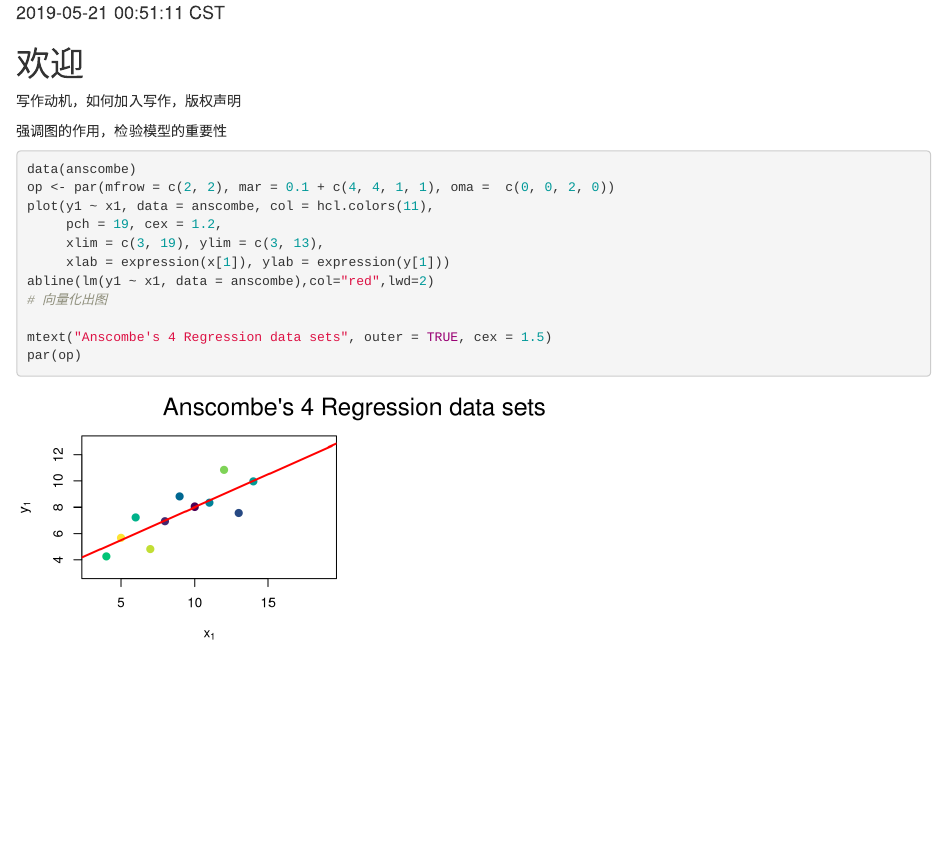
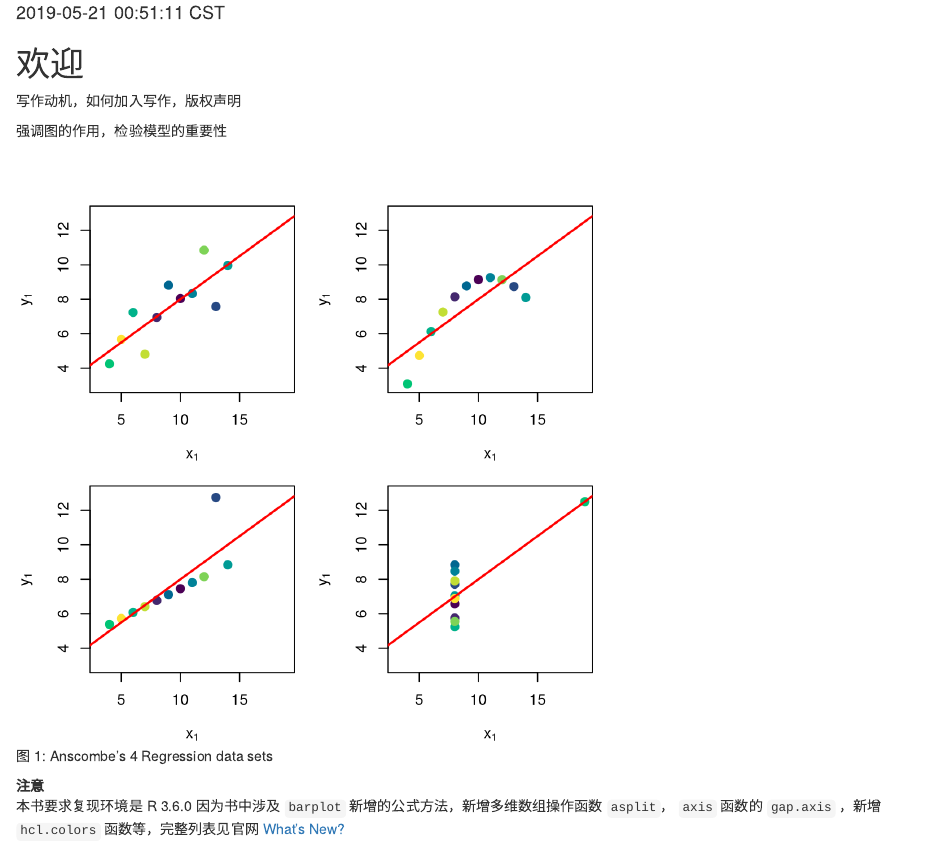
Before and after one commit to YTLogos/RGraphics, an R Markdown document (index.Rmd): the page in a window 1100 px wide, from 150 px down. Rendered offline with R 4.5, knitr and Pandoc, with nearby package versions; drawn as R Markdown's standard HTML page in place of the format the file asks for; some code elsewhere in the file could not run offline.

Commit message:
add anscombe dataset as an example

````diff
--- a/index.Rmd
+++ b/index.Rmd
@@ -41,17 +41,41 @@ if(!require(patchwork)) remotes::install_github('thomasp85/patchwork')
 
 强调图的作用，检验模型的重要性
 
-```{r}
+```{r anscombe-regression,out.width="65%",fig.width=5.5,fig.asp=1,fig.cap="Anscombe's 4 Regression data sets",echo=FALSE}
 data(anscombe)
-op <- par(mfrow = c(2, 2), mar = 0.1 + c(4, 4, 1, 1), oma =  c(0, 0, 2, 0))
-plot(y1 ~ x1, data = anscombe, col = hcl.colors(11),
-     pch = 19, cex = 1.2,
-     xlim = c(3, 19), ylim = c(3, 13),
-	 xlab = expression(x[1]), ylab = expression(y[1]))
-abline(lm(y1 ~ x1, data = anscombe),col="red",lwd=2)
+op <- par(mfrow = c(2, 2), mar = 0.1 + c(4, 4, 1, 1), oma = c(0, 0, 2, 0))
+plot(y1 ~ x1,
+  data = anscombe, col = hcl.colors(11),
+  pch = 19, cex = 1.2,
+  xlim = c(3, 19), ylim = c(3, 13),
+  xlab = expression(x[1]), ylab = expression(y[1])
+)
+abline(lm(y1 ~ x1, data = anscombe), col = "red", lwd = 2)
 # 向量化出图
+plot(y2 ~ x2,
+  data = anscombe, col = hcl.colors(11),
+  pch = 19, cex = 1.2,
+  xlim = c(3, 19), ylim = c(3, 13),
+  xlab = expression(x[1]), ylab = expression(y[1])
+)
+abline(lm(y2 ~ x2, data = anscombe), col = "red", lwd = 2)
 
-mtext("Anscombe's 4 Regression data sets", outer = TRUE, cex = 1.5)
+plot(y3 ~ x3,
+  data = anscombe, col = hcl.colors(11),
+  pch = 19, cex = 1.2,
+  xlim = c(3, 19), ylim = c(3, 13),
+  xlab = expression(x[1]), ylab = expression(y[1])
+)
+abline(lm(y3 ~ x3, data = anscombe), col = "red", lwd = 2)
+
+plot(y4 ~ x4,
+  data = anscombe, col = hcl.colors(11),
+  pch = 19, cex = 1.2,
+  xlim = c(3, 19), ylim = c(3, 13),
+  xlab = expression(x[1]), ylab = expression(y[1])
+)
+abline(lm(y4 ~ x4, data = anscombe), col = "red", lwd = 2)
+# mtext("Anscombe's 4 Regression data sets", outer = TRUE, cex = 1.5)
 par(op)
 ```
 
````
Also changed, not shown: 01-preface.Rmd (+4 -4 lines), 19-data-cleaning-with-python.Rmd (+1 -1 lines), _common.R (+1 -0 lines).
